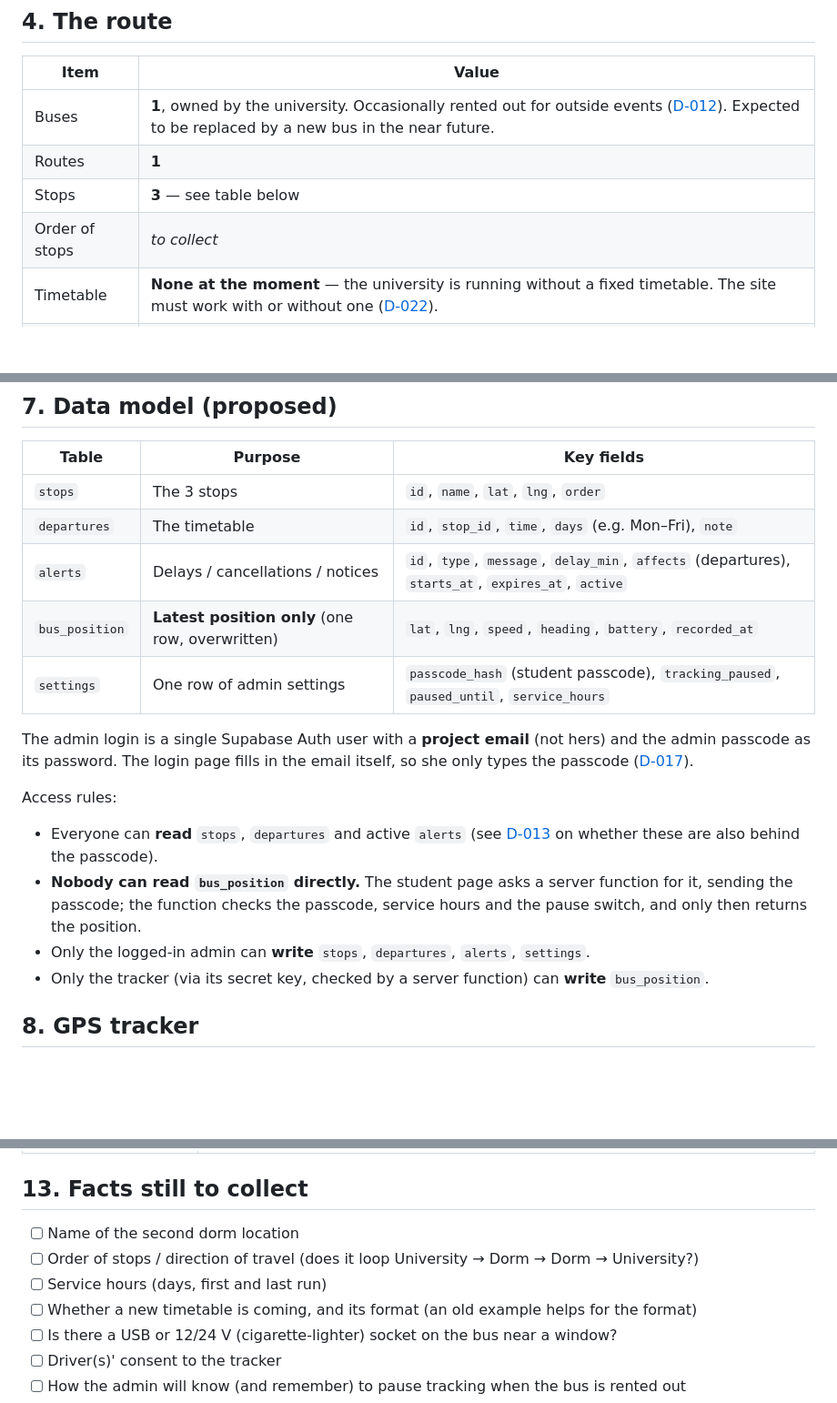
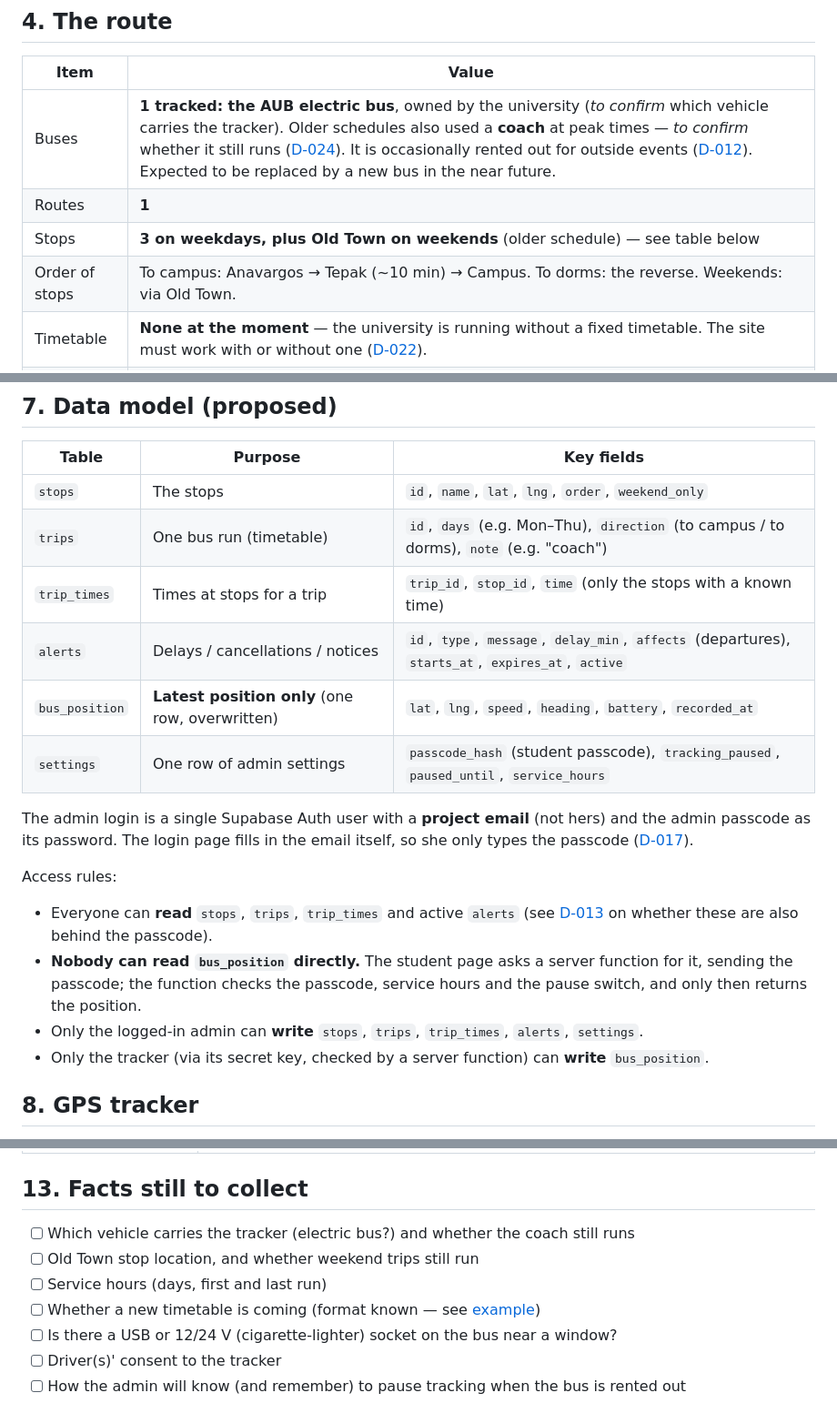
Before and after one commit to ateagoldfish/AUB-Mediterraneo-Bus-Web-App, a Markdown page: docs/SPEC.md, 3 parts joined by grey strips. Shown at 91% size. Drawn GitHub-style; blank space fills up the shorter version.

```diff
--- a/docs/SPEC.md
+++ b/docs/SPEC.md
@@ -39,10 +39,10 @@ It must be usable long-term and be something the university could take over (see
 
 | Item | Value |
 |---|---|
-| Buses | **1**, owned by the university. Occasionally rented out for outside events ([D-012](DECISIONS.md#d-012)). Expected to be replaced by a new bus in the near future. |
+| Buses | **1 tracked: the AUB electric bus**, owned by the university (_to confirm_ which vehicle carries the tracker). Older schedules also used a **coach** at peak times — _to confirm_ whether it still runs ([D-024](DECISIONS.md#d-024)). It is occasionally rented out for outside events ([D-012](DECISIONS.md#d-012)). Expected to be replaced by a new bus in the near future. |
 | Routes | **1** |
-| Stops | **3** — see table below |
-| Order of stops | _to collect_ |
+| Stops | **3 on weekdays, plus Old Town on weekends** (older schedule) — see table below |
+| Order of stops | To campus: Anavargos → Tepak (~10 min) → Campus. To dorms: the reverse. Weekends: via Old Town. |
 | Timetable | **None at the moment** — the university is running without a fixed timetable. The site must work with or without one ([D-022](DECISIONS.md#d-022)). |
 | Route path | **Not fixed** — the driver chooses the roads. No route line is drawn; the map shows the stops and the live bus ([D-021](DECISIONS.md#d-021)). |
 | Service hours | Set by the admin (e.g. Mon–Fri 07:00–21:00), independent of the timetable ([D-022](DECISIONS.md#d-022)) — _to collect_ |
@@ -185,8 +188,9 @@ and what to do. Details in [D-018](DECISIONS.md#d-018).
 
 | Table | Purpose | Key fields |
 |---|---|---|
-| `stops` | The 3 stops | `id`, `name`, `lat`, `lng`, `order` |
-| `departures` | The timetable | `id`, `stop_id`, `time`, `days` (e.g. Mon–Fri), `note` |
+| `stops` | The stops | `id`, `name`, `lat`, `lng`, `order`, `weekend_only` |
+| `trips` | One bus run (timetable) | `id`, `days` (e.g. Mon–Thu), `direction` (to campus / to dorms), `note` (e.g. "coach") |
+| `trip_times` | Times at stops for a trip | `trip_id`, `stop_id`, `time` (only the stops with a known time) |
 | `alerts` | Delays / cancellations / notices | `id`, `type`, `message`, `delay_min`, `affects` (departures), `starts_at`, `expires_at`, `active` |
 | `bus_position` | **Latest position only** (one row, overwritten) | `lat`, `lng`, `speed`, `heading`, `battery`, `recorded_at` |
 | `settings` | One row of admin settings | `passcode_hash` (student passcode), `tracking_paused`, `paused_until`, `service_hours` |
@@ -195,11 +199,11 @@ The admin login is a single Supabase Auth user with a **project email** (not her
 password. The login page fills in the email itself, so she only types the passcode ([D-017](DECISIONS.md#d-017)).
 
 Access rules:
-- Everyone can **read** `stops`, `departures` and active `alerts` (see [D-013](DECISIONS.md#d-013) on whether these
+- Everyone can **read** `stops`, `trips`, `trip_times` and active `alerts` (see [D-013](DECISIONS.md#d-013) on whether these
   are also behind the passcode).
 - **Nobody can read `bus_position` directly.** The student page asks a server function for it, sending the passcode;
   the function checks the passcode, service hours and the pause switch, and only then returns the position.
-- Only the logged-in admin can **write** `stops`, `departures`, `alerts`, `settings`.
+- Only the logged-in admin can **write** `stops`, `trips`, `trip_times`, `alerts`, `settings`.
 - Only the tracker (via its secret key, checked by a server function) can **write** `bus_position`.
 
 ## 8. GPS tracker
@@ -280,10 +284,10 @@ page code. Adding a language later means copying that file and translating it. S
 
 ## 13. Facts still to collect
 
-- [ ] Name of the second dorm location
-- [ ] Order of stops / direction of travel (does it loop University → Dorm → Dorm → University?)
+- [ ] Which vehicle carries the tracker (electric bus?) and whether the coach still runs
+- [ ] Old Town stop location, and whether weekend trips still run
 - [ ] Service hours (days, first and last run)
-- [ ] Whether a new timetable is coming, and its format (an old example helps for the format)
+- [ ] Whether a new timetable is coming (format known — see [example](reference/example-timetable.md))
 - [ ] Is there a USB or 12/24 V (cigarette-lighter) socket on the bus near a window?
 - [ ] Driver(s)' consent to the tracker
 - [ ] How the admin will know (and remember) to pause tracking when the bus is rented out
```
Also changed, not shown: other parts of docs/SPEC.md (+6 -3 lines), docs/DECISIONS.md (+17 -0 lines), docs/reference/example-timetable.md (added, +79 -0 lines).
